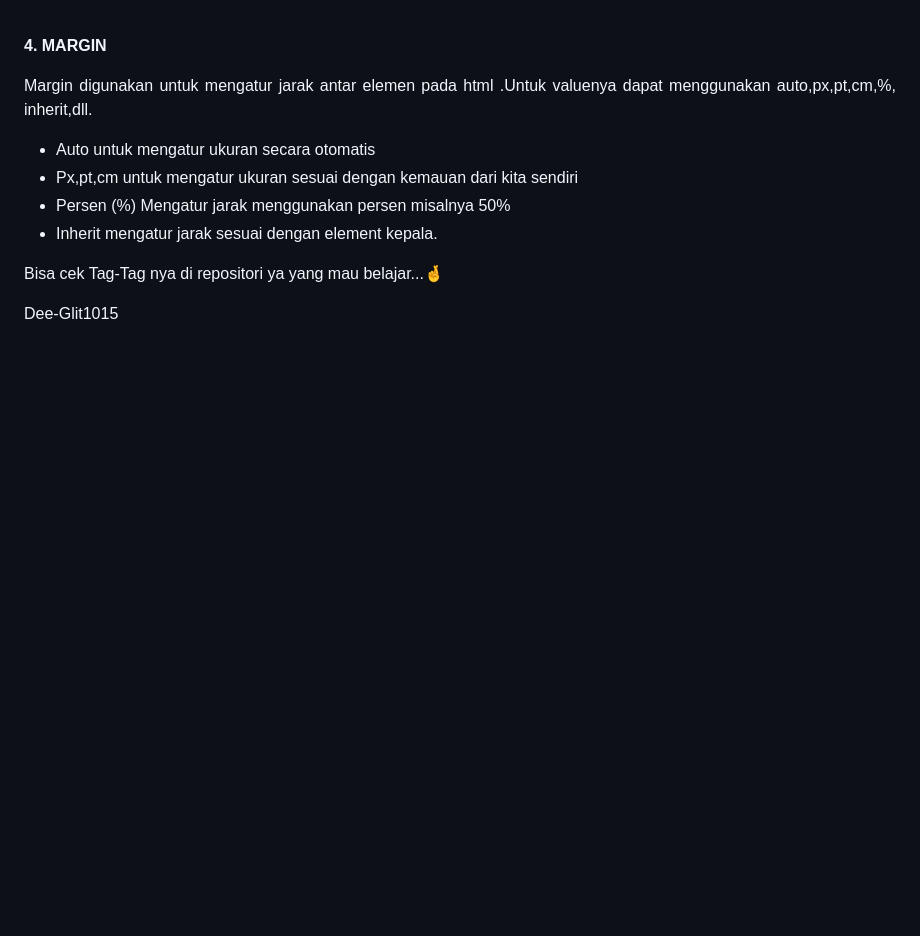
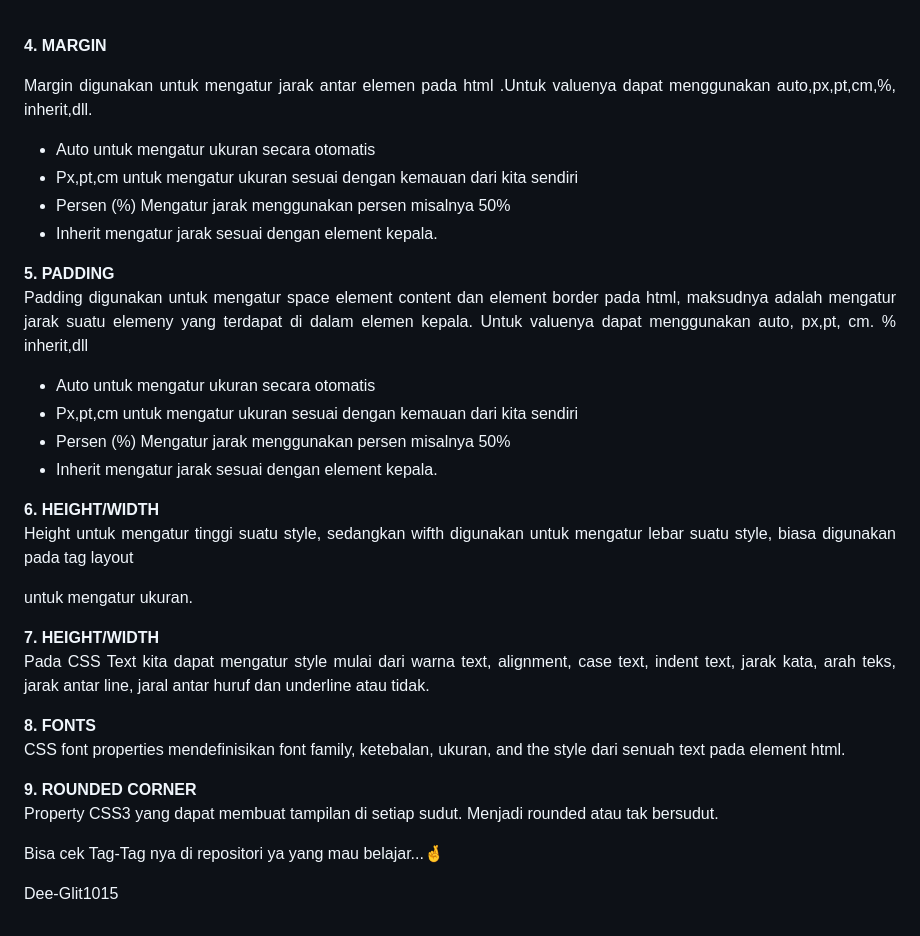
Before and after one commit to Dee-Glit1015/Pemprograman-Web, a Markdown page: README.md, the part around the change. GitHub-like rendering; blank space fills up the shorter version.

```diff
--- a/README.md
+++ b/README.md
@@ -141,8 +141,27 @@ Terdapat 3 cara melakukan pewarnaan style dalam css, yaitu Valid Color Name, RGB
 <li>Persen (%) Mengatur jarak menggunakan persen misalnya 50% </li>
 <li>Inherit mengatur jarak sesuai dengan element kepala.</li>
 </ul>
-
-
+  <b> 5. PADDING </b>
+<p align = "justify">
+   Padding digunakan untuk mengatur space element content dan element border pada html, maksudnya adalah mengatur jarak suatu elemeny yang terdapat di dalam elemen kepala. Untuk valuenya dapat menggunakan auto, px,pt, cm. % inherit,dll </p>
+<ul>
+<li>Auto untuk mengatur ukuran secara otomatis</li>
+<li>Px,pt,cm untuk mengatur ukuran sesuai dengan kemauan dari kita sendiri </li>
+<li>Persen (%) Mengatur jarak menggunakan persen misalnya 50% </li>
+<li>Inherit mengatur jarak sesuai dengan element kepala.</li>
+</ul>
+<b> 6. HEIGHT/WIDTH </b>
+<p align = "justify">
+Height untuk mengatur tinggi suatu style, sedangkan wifth digunakan untuk mengatur lebar suatu style, biasa digunakan pada tag layout <div> untuk mengatur ukuran.</p>
+<b> 7. HEIGHT/WIDTH </b>
+<p align = "justify">
+Pada CSS Text kita dapat mengatur style mulai dari warna text, alignment, case text, indent text, jarak kata, arah teks, jarak antar line, jaral antar huruf dan underline atau tidak.</p>
+<b> 8. FONTS </b>
+<p align = "justify">
+CSS font properties mendefinisikan font family, ketebalan, ukuran, and the style dari senuah text pada element html. </p>
+<b> 9. ROUNDED CORNER </b>
+<p align = "justify">
+Property CSS3 yang dapat membuat tampilan di setiap sudut. Menjadi rounded atau tak bersudut. </p>
 
 Bisa cek Tag-Tag nya di repositori ya yang mau belajar...🤞
 
```
